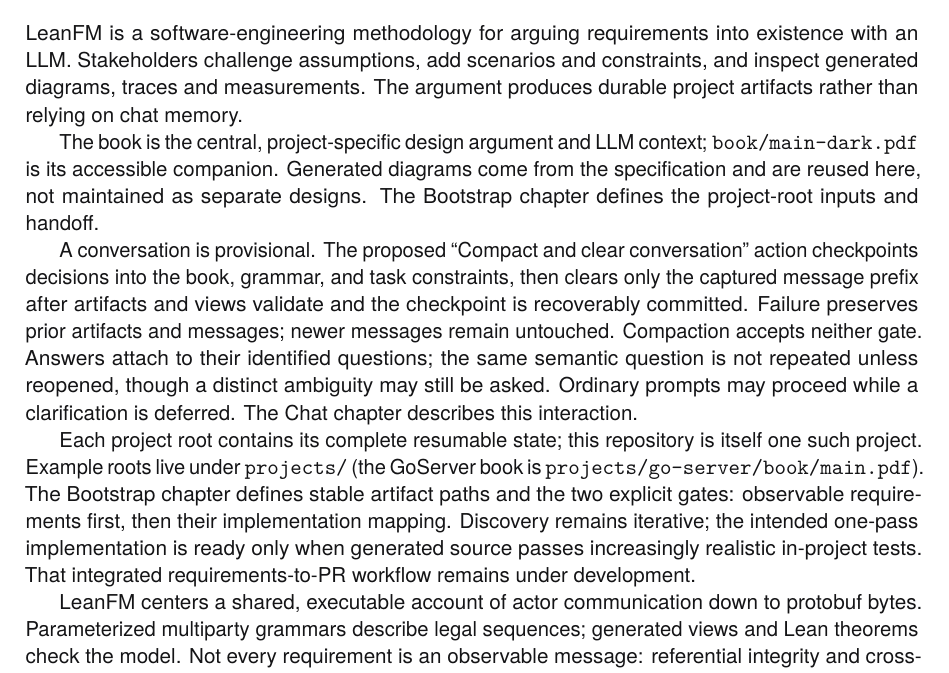
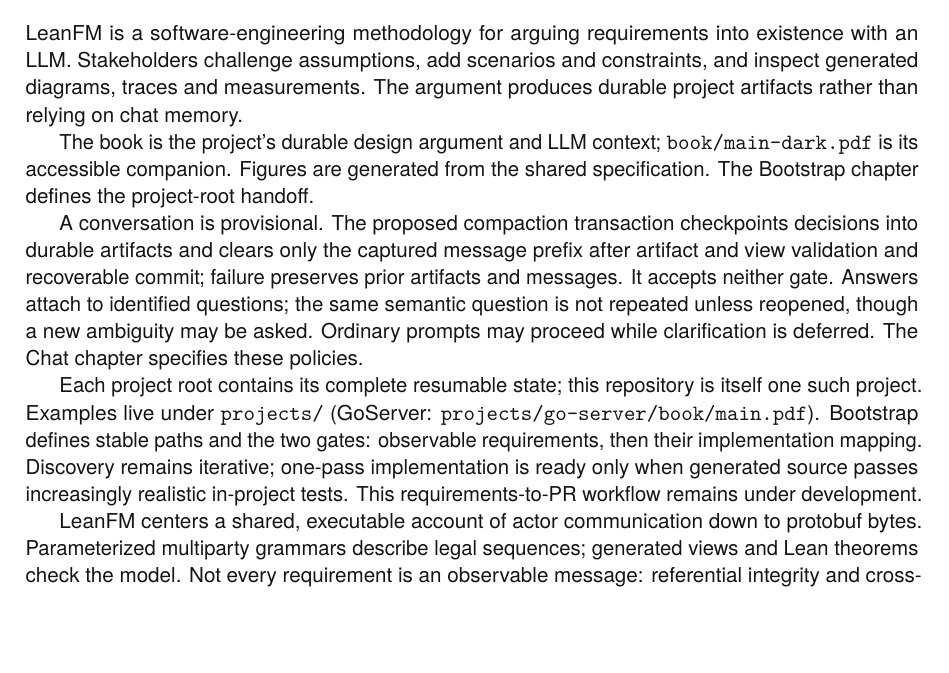
Before and after one commit to rfielding/leanFM, a LaTeX book (book/main.tex): part of page 2 of 132, cut so that both start at the same text, the shorter picture padded with empty space. The pictures show the PDF file book/main.pdf that the author committed with the source.

Commit message:
Consolidate preface with durable chapter detail

```diff
--- a/book/main.tex
+++ b/book/main.tex
@@ -240,28 +240,25 @@
 constraints, and inspect generated diagrams, traces and measurements. The
 argument produces durable project artifacts rather than relying on chat memory.
 
-The book is the central, project-specific design argument and LLM context;
-\texttt{book/main-dark.pdf} is its accessible companion. Generated diagrams
-come from the specification and are reused here, not maintained as separate
-designs. The Bootstrap chapter defines the project-root inputs and handoff.
+The book is the project's durable design argument and LLM context;
+\texttt{book/main-dark.pdf} is its accessible companion. Figures are generated
+from the shared specification. The Bootstrap chapter defines the project-root
+handoff.
 
-A conversation is provisional. The proposed ``Compact and clear conversation''
-action checkpoints decisions into the book, grammar, and task constraints, then
-clears only the captured message prefix after artifacts and views validate and
-the checkpoint is recoverably committed. Failure preserves prior artifacts and
-messages; newer messages remain untouched. Compaction accepts neither gate.
-Answers attach to their identified questions; the same semantic question is not
-repeated unless reopened, though a distinct ambiguity may still be asked.
-Ordinary prompts may proceed while a clarification is deferred. The Chat chapter
-describes this interaction.
+A conversation is provisional. The proposed compaction transaction checkpoints
+decisions into durable artifacts and clears only the captured message prefix
+after artifact and view validation and recoverable commit; failure preserves
+prior artifacts and messages. It accepts neither gate. Answers attach to
+identified questions; the same semantic question is not repeated unless
+reopened, though a new ambiguity may be asked. Ordinary prompts may proceed
+while clarification is deferred. The Chat chapter specifies these policies.
 
 Each project root contains its complete resumable state; this repository is
-itself one such project. Example roots live under \texttt{projects/} (the
-GoServer book is \texttt{projects/go-server/book/main.pdf}). The Bootstrap
-chapter defines stable artifact paths and the two explicit gates: observable
-requirements first, then their implementation mapping. Discovery remains
-iterative; the intended one-pass implementation is ready only when generated
-source passes increasingly realistic in-project tests. That integrated
+itself one such project. Examples live under \texttt{projects/} (GoServer:
+\texttt{projects/go-server/book/main.pdf}). Bootstrap defines stable paths and
+the two gates: observable requirements, then their implementation mapping.
+Discovery remains iterative; one-pass implementation is ready only when
+generated source passes increasingly realistic in-project tests. This
 requirements-to-PR workflow remains under development.
 
 LeanFM centers a shared, executable account of actor communication down to
```
Also changed, not shown: book/main-dark.pdf, book/main.pdf.
